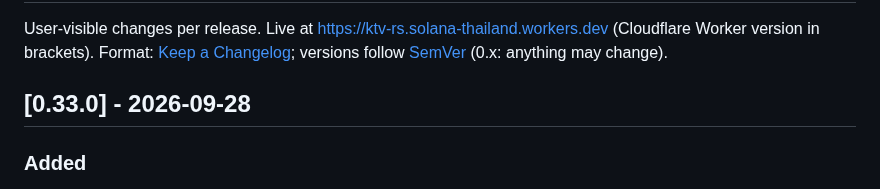
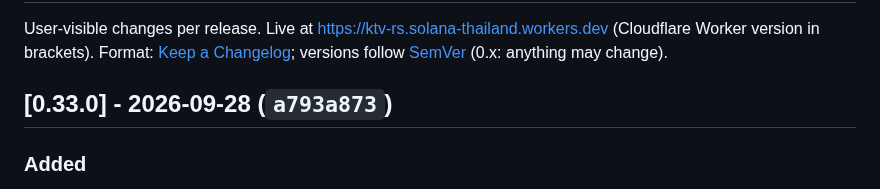
Before and after one commit to ozoneRatchapon/ktv-rs, a Markdown page: CHANGELOG.md, the part around the change. Drawn GitHub-style.

Commit message:
docs: v0.33.0 deployed (a793a873)
Co-Authored-By: Claude Opus 5.5 (1M context) <noreply@anthropic.com>

```diff
--- a/CHANGELOG.md
+++ b/CHANGELOG.md
@@ -3,7 +3,7 @@
 User-visible changes per release. Live at https://ktv-rs.solana-thailand.workers.dev (Cloudflare Worker version in brackets).
 Format: [Keep a Changelog](https://keepachangelog.com/en/1.1.0/); versions follow [SemVer](https://semver.org/) (0.x: anything may change).
 
-## [0.33.0] - 2026-09-28
+## [0.33.0] - 2026-09-28 (`a793a873`)
 ### Added
 - Duet (Settings → Duet): with a two-mic wireless receiver plugged in as one stereo device, the left mic is singer 1 and the right is singer 2. Each gets its own pitch readout, note lane, phrase and Tuning score (and Melody, where a song has melody data), its own result card and its own name for the party leaderboard. Echo cancellation is off in duet mode, because browsers merge it to one channel, so keep speakers away from the mics. Turn the mic on again after switching.
 
```
Also changed, not shown: .plans/001_roadmap.md (+1 -1 lines).
